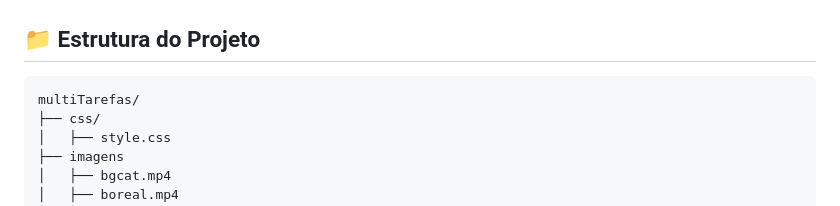
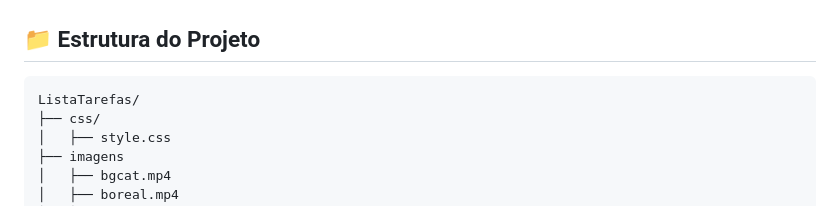
Before and after one commit to carolsgomes/Lista-de-Tarefas, a Markdown page: README.md, the part around the change. GitHub-like rendering.

Commit message:
Atualização do readme

````diff
--- a/README.md
+++ b/README.md
@@ -36,7 +36,7 @@ O código está organizado de forma modular, o que facilita a leitura, manutenç
 ## 📁 Estrutura do Projeto
 
 ```
-multiTarefas/
+ListaTarefas/
 ├── css/
 │   ├── style.css
 ├── imagens
````
